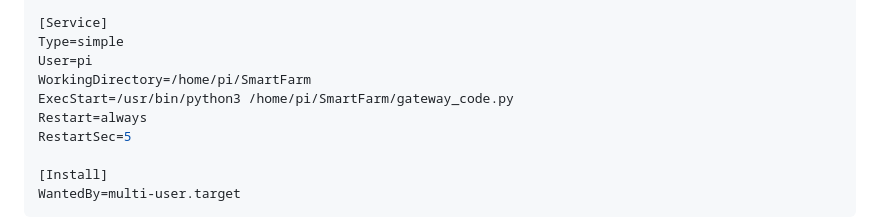
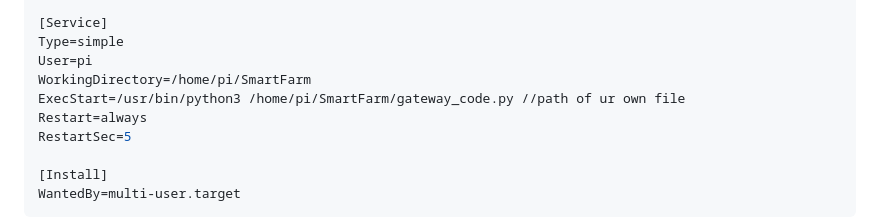
Before and after one commit to rohit280401/smart_agriculture, a Markdown page: README.md, the part around the change. Rendered like a GitHub page.

```diff
--- a/README.md
+++ b/README.md
@@ -289,7 +289,7 @@ After=network.target
 Type=simple
 User=pi
 WorkingDirectory=/home/pi/SmartFarm
-ExecStart=/usr/bin/python3 /home/pi/SmartFarm/gateway_code.py
+ExecStart=/usr/bin/python3 /home/pi/SmartFarm/gateway_code.py //path of ur own file
 Restart=always
 RestartSec=5
 
```
